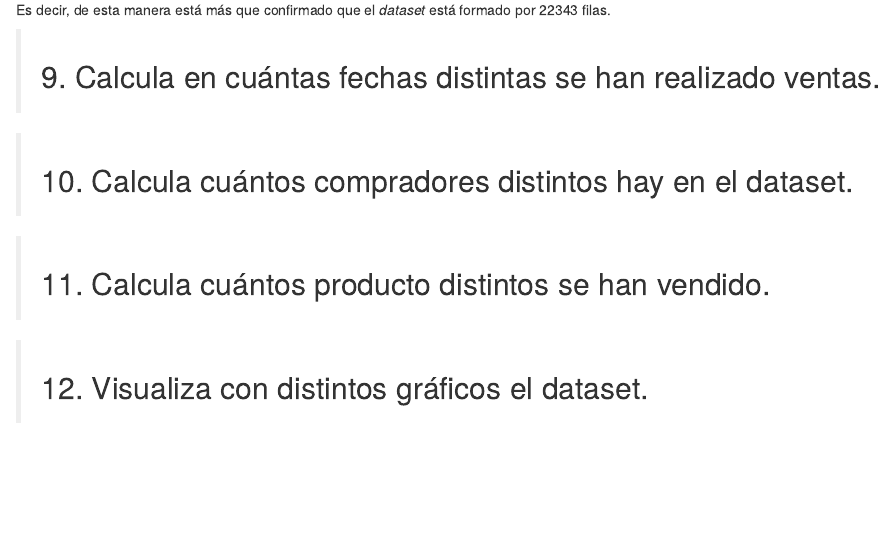
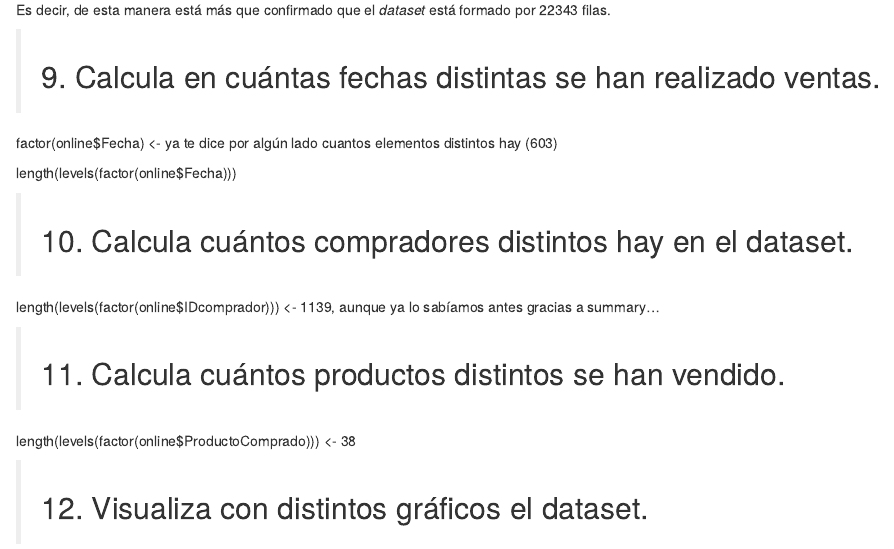
Before and after one commit to RAMORABONILLA/rasociacion2-trabajoindividual-jgdonas, an R Markdown document (reglasAsociacion2.Rmd): the page in a window 1100 px wide, from 7620 px down. Rendered offline with R 4.5, knitr and Pandoc, with nearby package versions.

Commit message:
Planteamiento ejercicios 10-12. Otras pequeñas correcciones.

```diff
--- a/reglasAsociacion2.Rmd
+++ b/reglasAsociacion2.Rmd
@@ -186,9 +186,18 @@
 
 > ## 9. Calcula en cuántas fechas distintas se han realizado ventas.
 
+factor(online$Fecha) <- ya te dice por algún lado cuantos elementos distintos hay (603)
+
+
+length(levels(factor(online$Fecha)))
+
 > ## 10. Calcula cuántos compradores distintos hay en el dataset.
 
-> ## 11. Calcula cuántos producto distintos se han vendido.
+length(levels(factor(online$IDcomprador))) <- 1139, aunque ya lo sabíamos antes gracias a summary...
+
+> ## 11. Calcula cuántos productos distintos se han vendido.
+
+length(levels(factor(online$ProductoComprado))) <- 38
 
 > ## 12. Visualiza con distintos gráficos el dataset.
 
```
